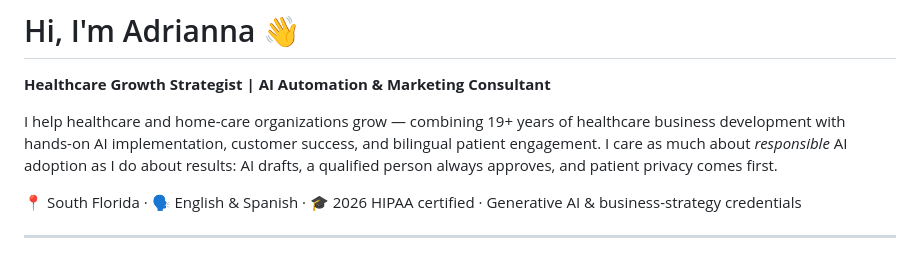
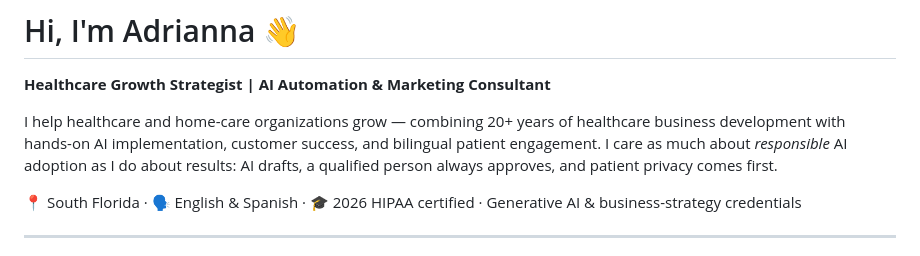
Before and after one commit to caregrowthaccelerator-ux/caregrowthaccelerator-ux, a Markdown page: README.md, the part around the change. GitHub-like rendering.

Commit message:
Update experience years in README
Updated years of experience from 19 to 20.

```diff
--- a/README.md
+++ b/README.md
@@ -2,7 +2,7 @@
 
 **Healthcare Growth Strategist | AI Automation & Marketing Consultant**
 
-I help healthcare and home-care organizations grow — combining 19+ years of healthcare business development with hands-on AI implementation, customer success, and bilingual patient engagement. I care as much about *responsible* AI adoption as I do about results: AI drafts, a qualified person always approves, and patient privacy comes first.
+I help healthcare and home-care organizations grow — combining 20+ years of healthcare business development with hands-on AI implementation, customer success, and bilingual patient engagement. I care as much about *responsible* AI adoption as I do about results: AI drafts, a qualified person always approves, and patient privacy comes first.
 
 📍 South Florida · 🗣️ English & Spanish · 🎓 2026 HIPAA certified · Generative AI & business-strategy credentials
 
```
